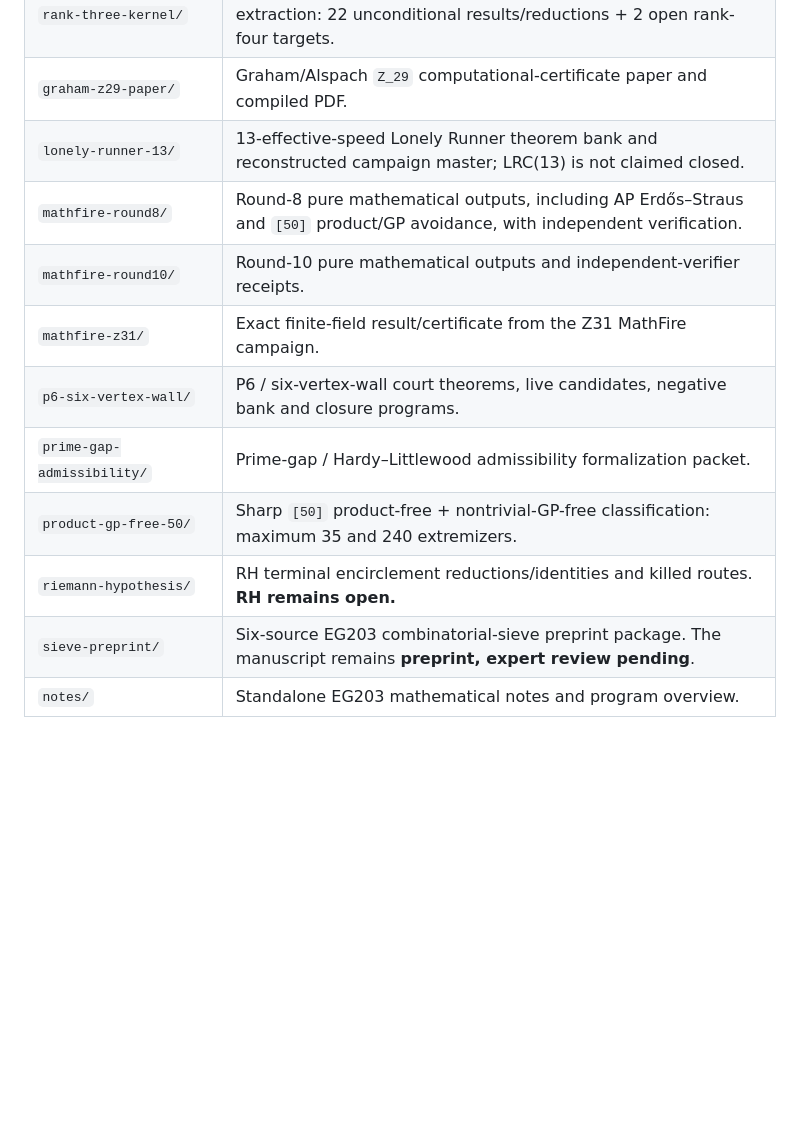
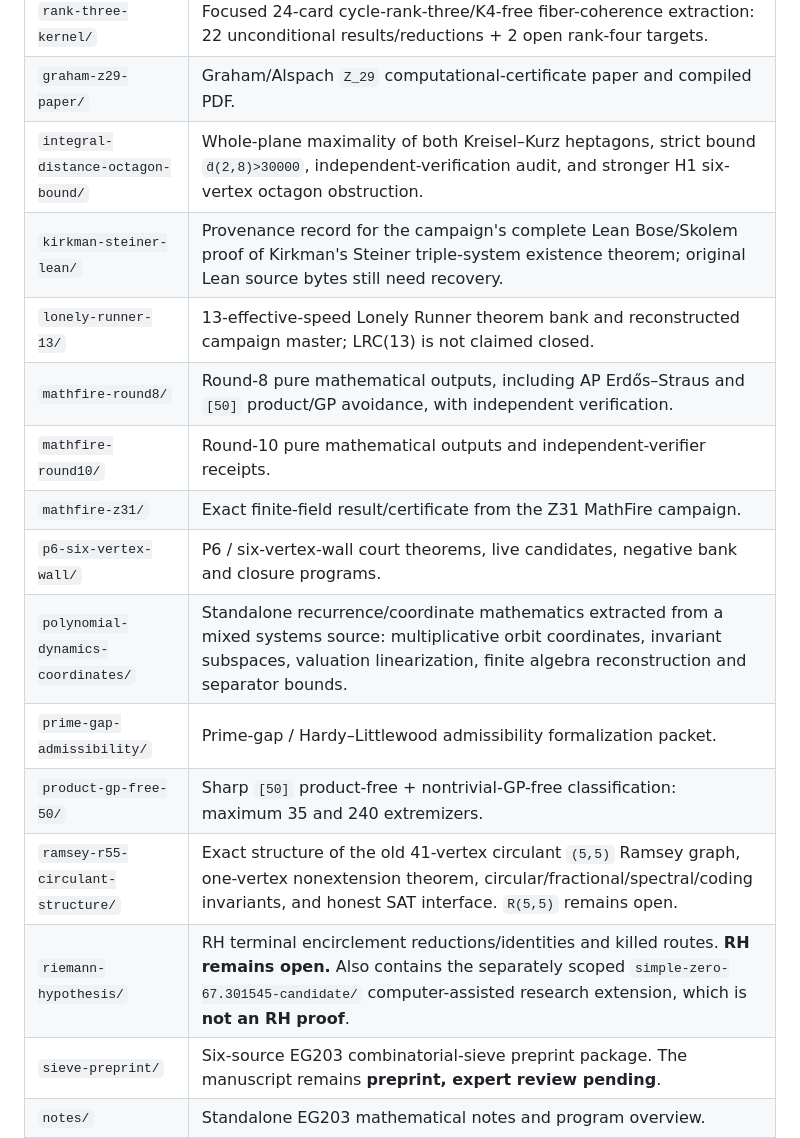
Before and after one commit to jaredwilder/unpublished-math-papers, a Markdown page: README.md, the part around one of its changes. GitHub-like rendering; blank space fills up the shorter version.

```diff
--- a/README.md
+++ b/README.md
@@ -27,14 +34,18 @@ The rule is deliberately conservative: a theorem, reduction, computation, counte
 | `fiber-coherence-theorem-bank/` | Large graph/CSP theorem bank: relational growth, coherence, unicyclic/theta/cactus mechanisms, permutation gluing, rank-three kernels and recursive extensions. |
 | `rank-three-kernel/` | Focused 24-card cycle-rank-three/K4-free fiber-coherence extraction: 22 unconditional results/reductions + 2 open rank-four targets. |
 | `graham-z29-paper/` | Graham/Alspach `Z_29` computational-certificate paper and compiled PDF. |
+| `integral-distance-octagon-bound/` | Whole-plane maximality of both Kreisel–Kurz heptagons, strict bound `ḋ(2,8)>30000`, independent-verification audit, and stronger H1 six-vertex octagon obstruction. |
+| `kirkman-steiner-lean/` | Provenance record for the campaign's complete Lean Bose/Skolem proof of Kirkman's Steiner triple-system existence theorem; original Lean source bytes still need recovery. |
 | `lonely-runner-13/` | 13-effective-speed Lonely Runner theorem bank and reconstructed campaign master; LRC(13) is not claimed closed. |
 | `mathfire-round8/` | Round-8 pure mathematical outputs, including AP Erdős–Straus and `[50]` product/GP avoidance, with independent verification. |
 | `mathfire-round10/` | Round-10 pure mathematical outputs and independent-verifier receipts. |
 | `mathfire-z31/` | Exact finite-field result/certificate from the Z31 MathFire campaign. |
 | `p6-six-vertex-wall/` | P6 / six-vertex-wall court theorems, live candidates, negative bank and closure programs. |
+| `polynomial-dynamics-coordinates/` | Standalone recurrence/coordinate mathematics extracted from a mixed systems source: multiplicative orbit coordinates, invariant subspaces, valuation linearization, finite algebra reconstruction and separator bounds. |
 | `prime-gap-admissibility/` | Prime-gap / Hardy–Littlewood admissibility formalization packet. |
 | `product-gp-free-50/` | Sharp `[50]` product-free + nontrivial-GP-free classification: maximum 35 and 240 extremizers. |
-| `riemann-hypothesis/` | RH terminal encirclement reductions/identities and killed routes. **RH remains open.** |
+| `ramsey-r55-circulant-structure/` | Exact structure of the old 41-vertex circulant `(5,5)` Ramsey graph, one-vertex nonextension theorem, circular/fractional/spectral/coding invariants, and honest SAT interface. `R(5,5)` remains open. |
+| `riemann-hypothesis/` | RH terminal encirclement reductions/identities and killed routes. **RH remains open.** Also contains the separately scoped `simple-zero-67.301545-candidate/` computer-assisted research extension, which is **not an RH proof**. |
 | `sieve-preprint/` | Six-source EG203 combinatorial-sieve preprint package. The manuscript remains **preprint, expert review pending**. |
 | `notes/` | Standalone EG203 mathematical notes and program overview. |
 
```
Also changed, not shown: other parts of README.md (+16 -1 lines).
